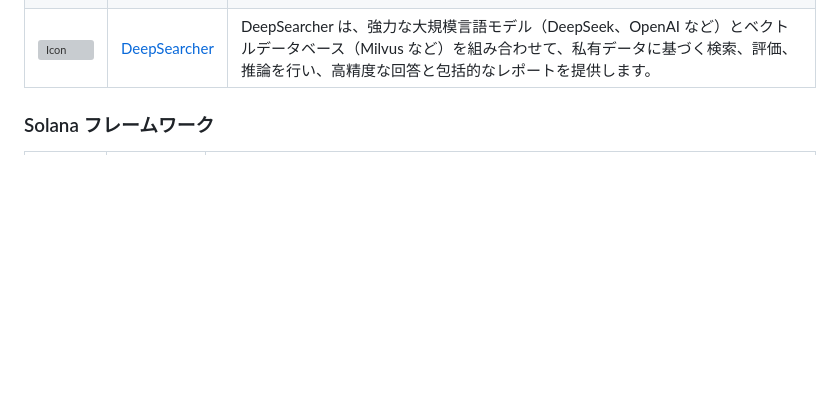
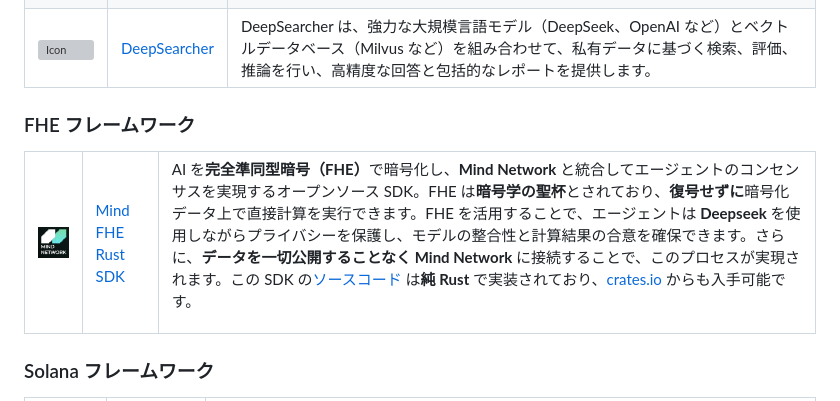
Before and after one commit to deepseek-ai/awesome-deepseek-integration, a Markdown page: README_ja.md, the part around the change. GitHub-like rendering; pictures changed too: docs/fhe.mind-network/mind-network-log.png (added); blank space fills up the shorter version; grey boxes are pictures that could not be loaded.

Commit message:
add FHE framework and MIND FHE RUST SDK for DeepSeek (#314)
* add fhe framework for deepseek

* update logo and add cn readme

```diff
--- a/README_ja.md
+++ b/README_ja.md
@@ -229,6 +229,16 @@ DeepSeek API を人気のソフトウェアに統合します。API キーを取
         <td> <img src="https://assets.zilliz.com/Zilliz_Logo_Mark_White_20230223_041013_86057436cc.png" alt="Icon" width="64" height="auto" /> </td>
         <td> <a href="https://github.com/zilliztech/deep-searcher"> DeepSearcher </a> </td>
         <td> DeepSearcher は、強力な大規模言語モデル（DeepSeek、OpenAI など）とベクトルデータベース（Milvus など）を組み合わせて、私有データに基づく検索、評価、推論を行い、高精度な回答と包括的なレポートを提供します。</td>
+    </tr>
+</table>
+
+### FHE フレームワーク
+
+<table>
+    <tr>
+        <td> <img src="./docs/fhe.mind-network/mind-network-log.png" alt="Icon" width="200" height="auto" /> </td>
+        <td> <a href="https://github.com/mind-network/mind-sdk-deepseek-rust"> Mind FHE Rust SDK </a> </td>
+        <td> <p>AI を<b>完全準同型暗号（FHE）</b>で暗号化し、<b>Mind Network</b> と統合してエージェントのコンセンサスを実現するオープンソース SDK。FHE は<b>暗号学の聖杯</b>とされており、<b>復号せずに</b>暗号化データ上で直接計算を実行できます。FHE を活用することで、エージェントは <b>Deepseek</b> を使用しながらプライバシーを保護し、モデルの整合性と計算結果の合意を確保できます。さらに、<b>データを一切公開することなく</b> <b>Mind Network</b> に接続することで、このプロセスが実現されます。この SDK の<a href="https://github.com/mind-network/mind-sdk-deepseek-rust">ソースコード</a> は<b>純 Rust</b> で実装されており、<a href="https://crates.io/crates/mind_sdk_deepseek">crates.io</a> からも入手可能です。</p></td>
     </tr>
 </table>
 
```
Also changed, not shown: README.md (+10 -0 lines), README_cn.md (+10 -0 lines).
